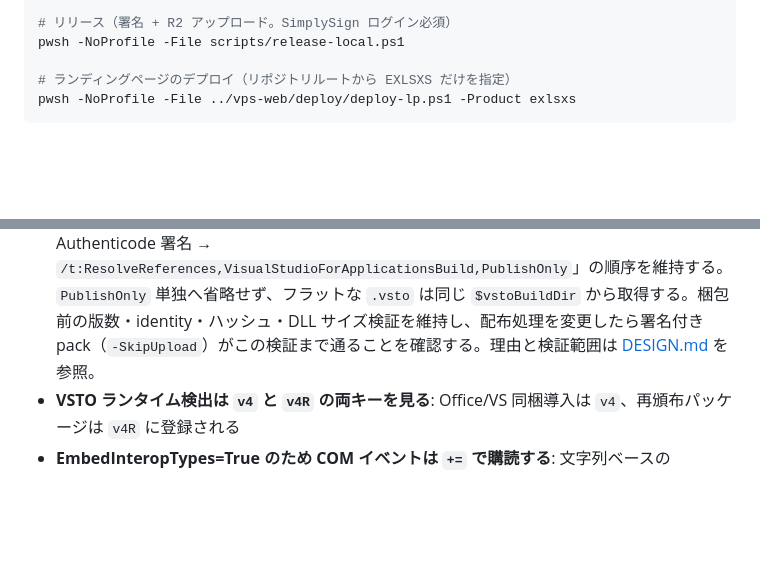
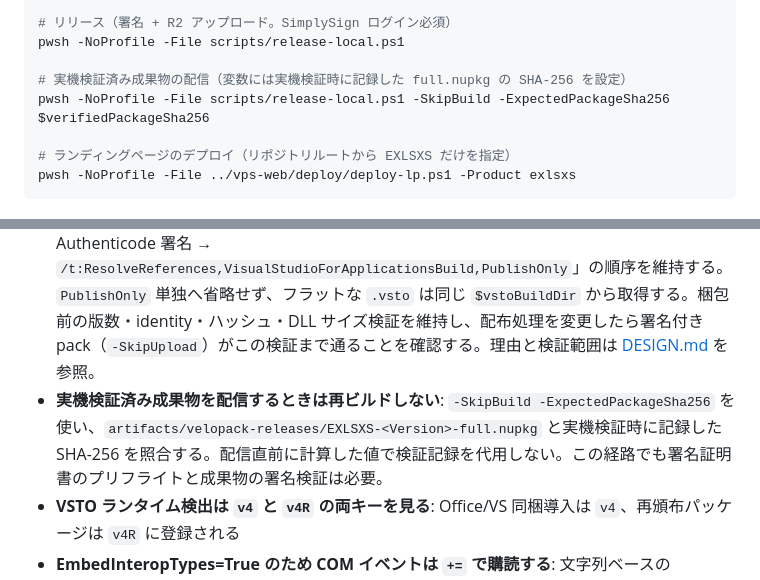
Before and after one commit to 1llum1n4t1s/EXLSXS, a Markdown page: AGENTS.md, 2 parts joined by grey strips. GitHub-like rendering; blank space fills up the shorter version.

````diff
--- a/AGENTS.md
+++ b/AGENTS.md
@@ -30,6 +30,9 @@ pwsh -NoProfile -File scripts/release-local.ps1 -SkipUpload
 # リリース（署名 + R2 アップロード。SimplySign ログイン必須）
 pwsh -NoProfile -File scripts/release-local.ps1
 
+# 実機検証済み成果物の配信（変数には実機検証時に記録した full.nupkg の SHA-256 を設定）
+pwsh -NoProfile -File scripts/release-local.ps1 -SkipBuild -ExpectedPackageSha256 $verifiedPackageSha256
+
 # ランディングページのデプロイ（リポジトリルートから EXLSXS だけを指定）
 pwsh -NoProfile -File ../vps-web/deploy/deploy-lp.ps1 -Product exlsxs
 ```
@@ -39,6 +42,7 @@ pwsh -NoProfile -File ../vps-web/deploy/deploy-lp.ps1 -Product exlsxs
 - **vsto staging はフラット構成を維持する**: `.vsto` / `.dll.manifest` / `EXLSXS.dll` / 依存 DLL を同一フォルダに並べる。vstolocal 登録は .vsto と同じフォルダを AppBase にするため、ClickOnce のネスト構成 (`Application Files\<name>_<ver>\`) のまま登録すると `Assembly.Load("EXLSXS")` が FileNotFoundException でアドインが読み込めない
 - **publish は `MapFileExtensions=false` をコマンドライン `/p:` で渡す**: csproj の PropertyGroup 値は VSTO publish ターゲットに上書きされる。`.deploy` 拡張子が付くと vstolocal がファイルを見つけられない
 - **署名後に VSTO マニフェストを再生成する**: `build/pack-velopack.ps1` の「Rebuild → DLL の Authenticode 署名 → `/t:ResolveReferences,VisualStudioForApplicationsBuild,PublishOnly`」の順序を維持する。`PublishOnly` 単独へ省略せず、フラットな `.vsto` は同じ `$vstoBuildDir` から取得する。梱包前の版数・identity・ハッシュ・DLL サイズ検証を維持し、配布処理を変更したら署名付き pack（`-SkipUpload`）がこの検証まで通ることを確認する。理由と検証範囲は [DESIGN.md](DESIGN.md#パッケージ作成と公開) を参照。
+- **実機検証済み成果物を配信するときは再ビルドしない**: `-SkipBuild -ExpectedPackageSha256` を使い、`artifacts/velopack-releases/EXLSXS-<Version>-full.nupkg` と実機検証時に記録した SHA-256 を照合する。配信直前に計算した値で検証記録を代用しない。この経路でも署名証明書のプリフライトと成果物の署名検証は必要。
 - **VSTO ランタイム検出は `v4` と `v4R` の両キーを見る**: Office/VS 同梱導入は `v4`、再頒布パッケージは `v4R` に登録される
 - **EmbedInteropTypes=True のため COM イベントは `+=` で購読する**: 文字列ベースの `ComAwareEventInfo` はイベントメタデータが埋め込まれず NullReferenceException になる
 - **バージョンは `Directory.Build.props` の `<Version>` だけを更新する**: csproj の `ApplicationVersion` / `AssemblyVersion` / host の版数はすべて導出
````
Also changed, not shown: DESIGN.md (+1 -1 lines), README.md (+1 -1 lines).
